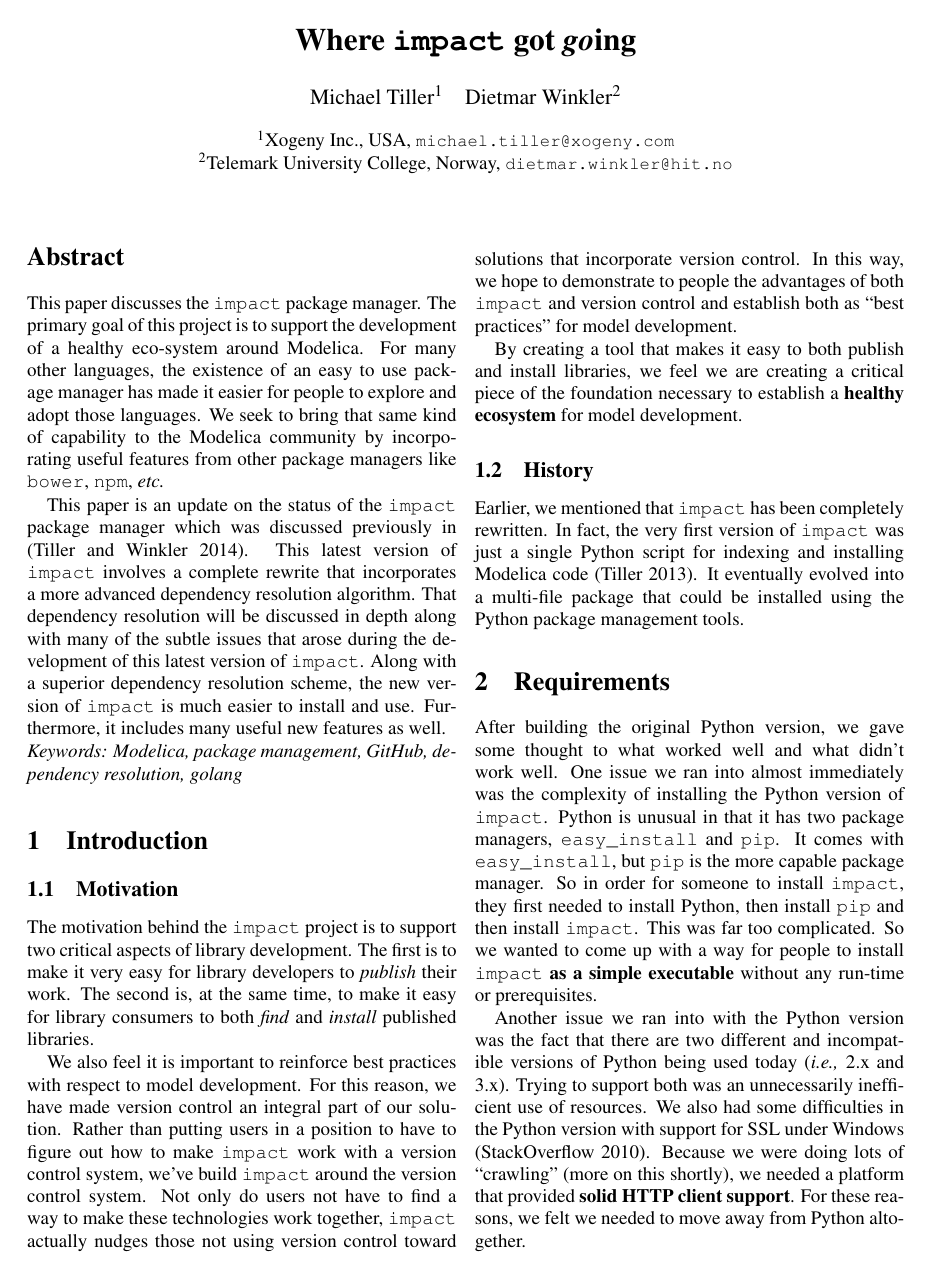
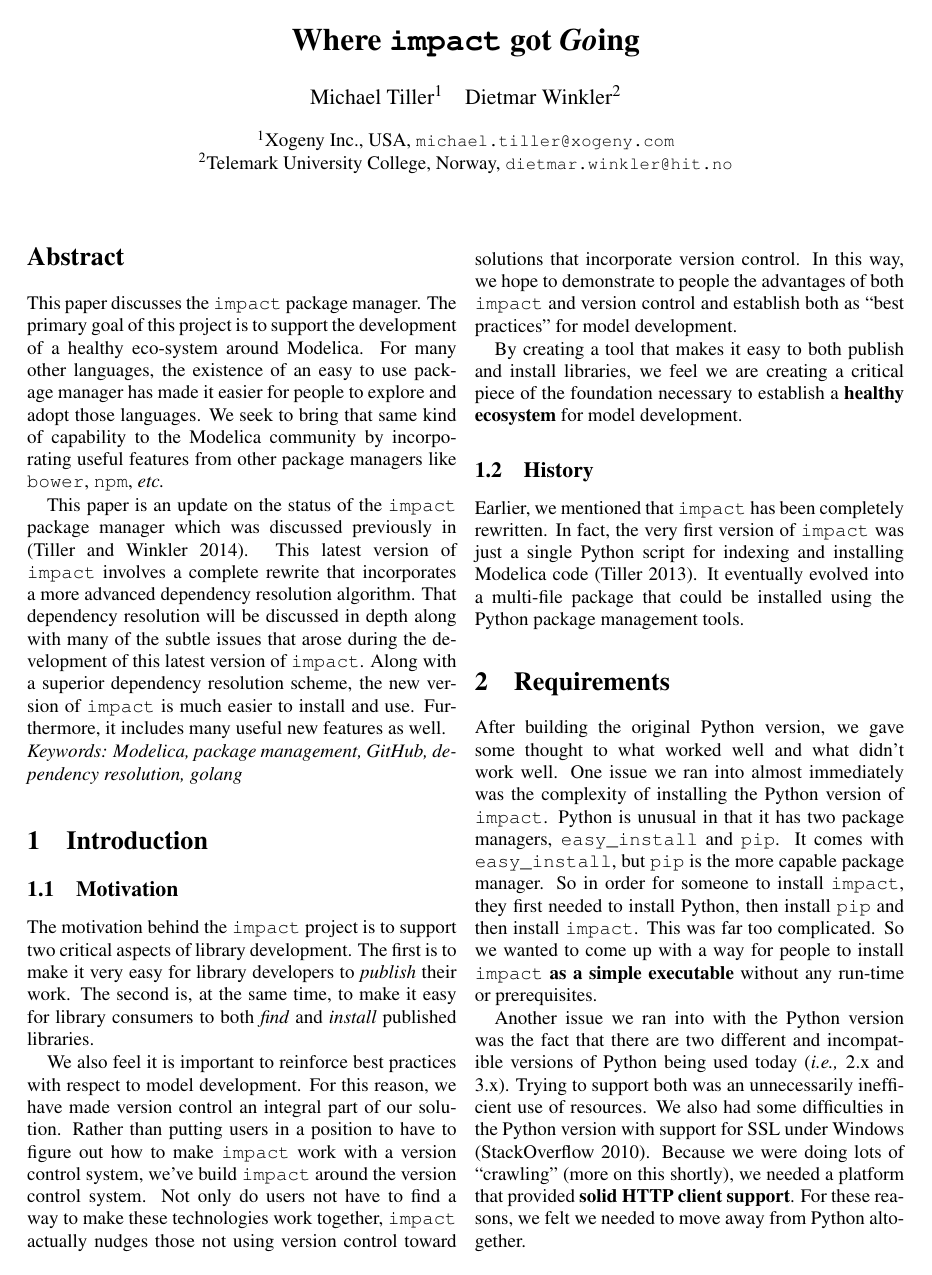
Before and after one commit to impact/impact, a LaTeX document (resources/docs/modelica2015/paper/impact.tex): page 1 of 12. Compiled offline with pdfLaTeX.

Commit message:
Capitalising the Going

```diff
--- a/resources/docs/modelica2015/paper/impact.tex
+++ b/resources/docs/modelica2015/paper/impact.tex
@@ -45,10 +45,10 @@
 \geometry{left=20mm, right=20mm, top=25mm, bottom=25mm, noheadfoot}
 
 \hypersetup{%
-  pdftitle = {Where impact got going},
+  pdftitle = {Where impact got Going},
   pdfauthor = {Michael Tiller and Dietmar Winkler},
   pdfsubject = {11th International Modelica Conference 2015},
-  pdfkeywords = {Modelica, package manager, GitHub, dependency management, golang},
+  pdfkeywords = {Modelica, package management, GitHub, dependency resolution, golang},
   hidelinks,
   pdfpagelayout=SinglePage}
 
@@ -73,7 +73,7 @@
 \begin{document}
 \thispagestyle{empty}
 
-\title{\textbf{Where \impact\ got \emph{go}ing}}
+\title{\textbf{Where \impact\ got \emph{Go}ing}}
 \renewcommand\Authfont{\large}        %% Set author font
 \renewcommand\Affilfont{\normalsize}       %% Set affiliation font
 \renewcommand\Authsep{\quad}                     %% Set text between authors names
```
